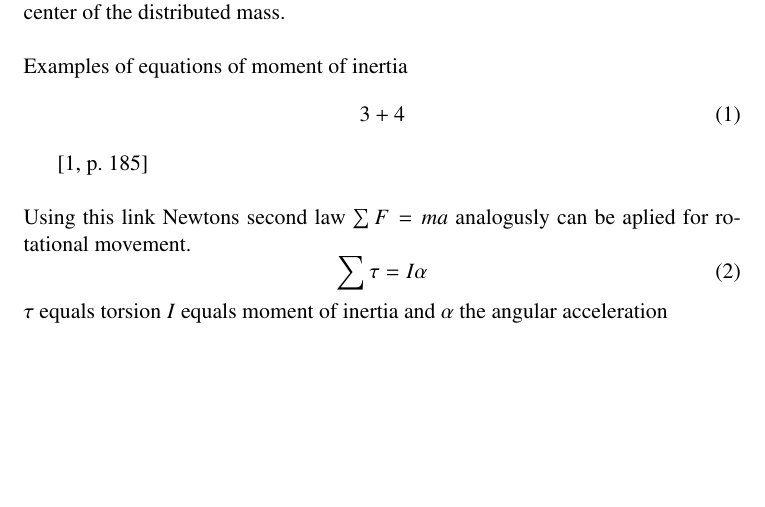
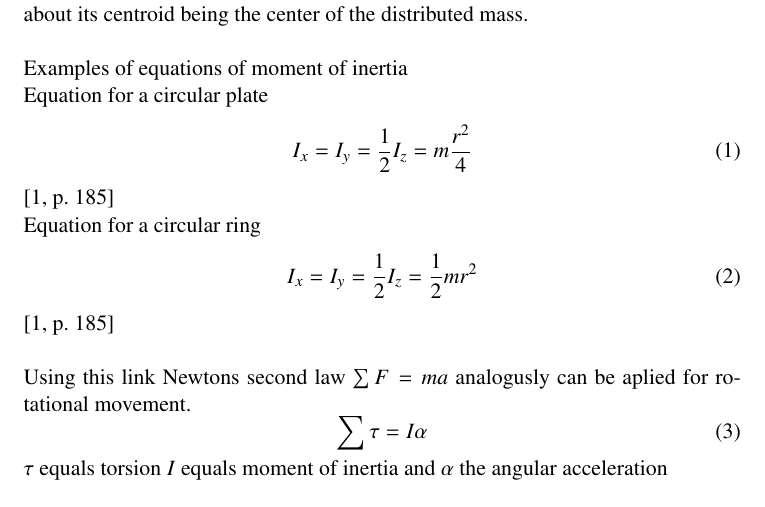
Before and after one commit to JonathanJohanson/Labbraport.MH, a LaTeX document (labbraportMH.tex): part of page 4 of 7 before the commit and part of page 4 of 8 after it, cut so that both start at the same text, the shorter picture padded with empty space. Compiled offline with pdfLaTeX.

Commit message:
Update report

```diff
--- a/labbraportMH.tex
+++ b/labbraportMH.tex
@@ -80,13 +80,21 @@ källhänvisa och detta är bara ett exempel.
 To calculate with rotational movement and can not idealize the mass to a particle as often done in translational calculations,
 you have to use expresions
 giving a link between the mass of an object and how it is distributed
+
 $I = moment\: of \:inertia$ differen geometric forms will give diferent calculations
 about its centroid being the center of the distributed mass.\\\\
 Examples of equations of moment of inertia
+\\
+Equation for a circular plate
 \begin{equation}
-3+4
+I_x=I_y=\frac{1}{2}I_z=m\frac{r^2}{4}
 \end{equation}
-
+\parencite[185]{ph}
+\\
+Equation for a circular ring
+\begin{equation}
+I_x=I_y=\frac{1}{2}I_z=\frac{1}{2}mr^2
+\end{equation}
 \parencite[185]{ph}
 \\\\
 Using this link Newtons second law $\sum F=ma$ analogusly can be aplied for rotational movement.
```
Also changed, not shown: labbraportMH.pdf, 1 other file.
